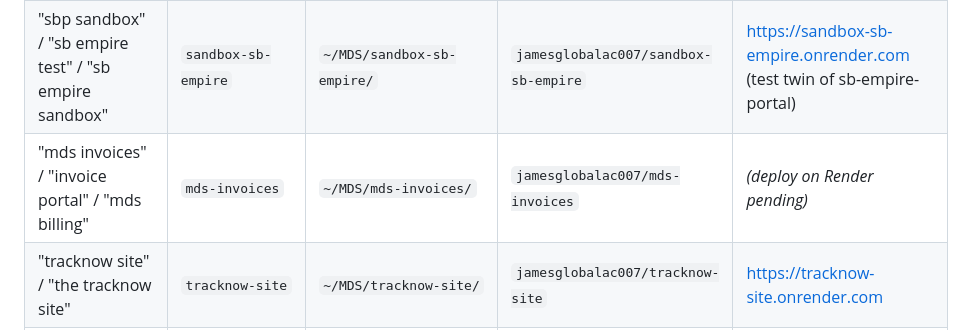
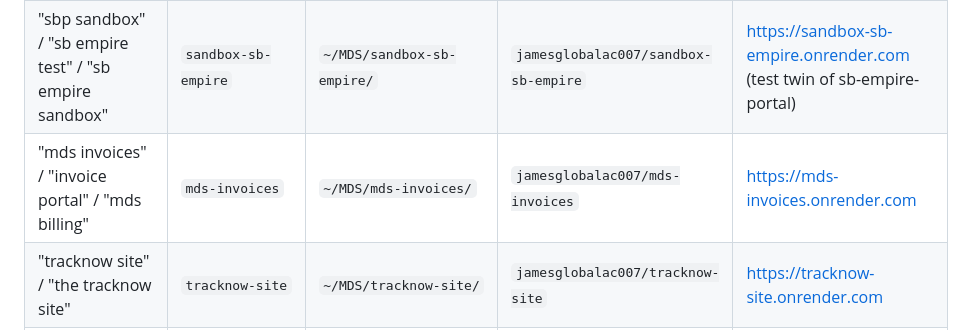
Before and after one commit to jamesglobalac007/mds-diversified, a Markdown page: admin/MDS-parent-CLAUDE.md, the part around the change. Drawn GitHub-style.

Commit message:
Registry: mds-invoices live URL (was 'deploy pending')
Co-Authored-By: Claude Opus 4.8 <noreply@anthropic.com>

```diff
--- a/admin/MDS-parent-CLAUDE.md
+++ b/admin/MDS-parent-CLAUDE.md
@@ -37,7 +37,7 @@ If you don't know the exact folder name for a project, **ask James** — do not
 | "radius" / "NDIS" / "SDA" | `radius-ndis-sda-platform` | `~/MDS/radius-ndis-sda-platform/` | `jamesglobalac007/radius-ndis-sda-platform` | https://radius-ndis-sda-platform.onrender.com |
 | "sb" / "s&b empire" / "sb empire portal" | `sb-empire-portal` | `~/MDS/sb-empire-portal/` | `jamesglobalac007/sb-empire-portal` | https://sb-empire-portal.onrender.com |
 | "sbp sandbox" / "sb empire test" / "sb empire sandbox" | `sandbox-sb-empire` | `~/MDS/sandbox-sb-empire/` | `jamesglobalac007/sandbox-sb-empire` | https://sandbox-sb-empire.onrender.com (test twin of sb-empire-portal) |
-| "mds invoices" / "invoice portal" / "mds billing" | `mds-invoices` | `~/MDS/mds-invoices/` | `jamesglobalac007/mds-invoices` | *(deploy on Render pending)* |
+| "mds invoices" / "invoice portal" / "mds billing" | `mds-invoices` | `~/MDS/mds-invoices/` | `jamesglobalac007/mds-invoices` | https://mds-invoices.onrender.com |
 | "tracknow site" / "the tracknow site" | `tracknow-site` | `~/MDS/tracknow-site/` | `jamesglobalac007/tracknow-site` | https://tracknow-site.onrender.com |
 | "tracknow portal" / "the portal" | `tracknow-portal` | `~/MDS/tracknow-portal/` | `jamesglobalac007/tracknow-portal` | https://tracknow-portal.onrender.com |
 | "tracknow sandbox" / "tracknow test" / "sandbox tracknow" | `sandbox-tracknow` | `~/MDS/sandbox-tracknow/` | `jamesglobalac007/sandbox-tracknow` | https://sandbox-tracknow.onrender.com (test twin of tracknow-portal) |
```
